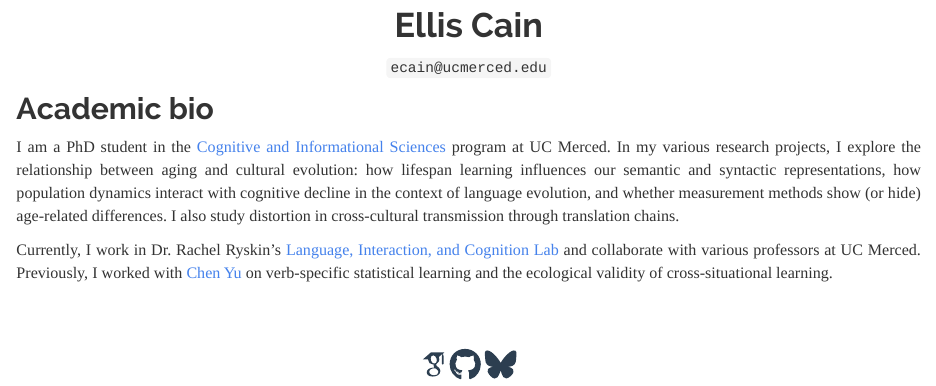
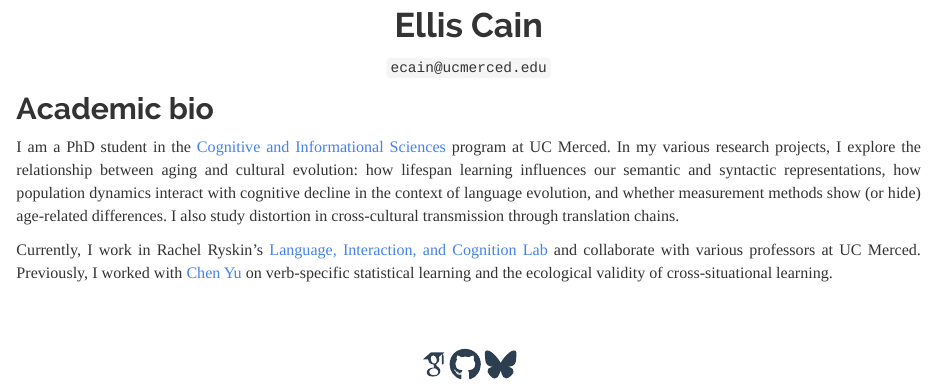
Before and after one commit to ellissc/ellissc.github.io, an R Markdown document (index.Rmd): the page in a window 1100 px wide, from 330 px down. The pictures show the output file index.html that the author committed with the source, opened offline; library style sheets and scripts come from the installed R packages.

Commit message:
Consistent formatting

```diff
--- a/index.Rmd
+++ b/index.Rmd
@@ -31,7 +31,7 @@ I am a PhD student in the [Cognitive and Informational Sciences](https://cogsci.
 In my various research projects, I explore the relationship between aging and cultural evolution: how lifespan learning influences our semantic and syntactic representations, how population dynamics interact with cognitive decline in the context of language evolution, and whether measurement methods show (or hide) age-related differences. I also study distortion in cross-cultural transmission through translation chains.
 
 
-Currently, I work in Dr. Rachel Ryskin's [Language, Interaction, and Cognition Lab](https://linclab0.github.io/) and collaborate with various professors at UC Merced. Previously, I worked with [Chen Yu](https://www.la.utexas.edu/users/dil/) on verb-specific statistical learning and the ecological validity of cross-situational learning.
+Currently, I work in Rachel Ryskin's [Language, Interaction, and Cognition Lab](https://linclab0.github.io/) and collaborate with various professors at UC Merced. Previously, I worked with [Chen Yu](https://www.la.utexas.edu/users/dil/) on verb-specific statistical learning and the ecological validity of cross-situational learning.
 
 </div>
 
```
Also changed, not shown: index.html.
